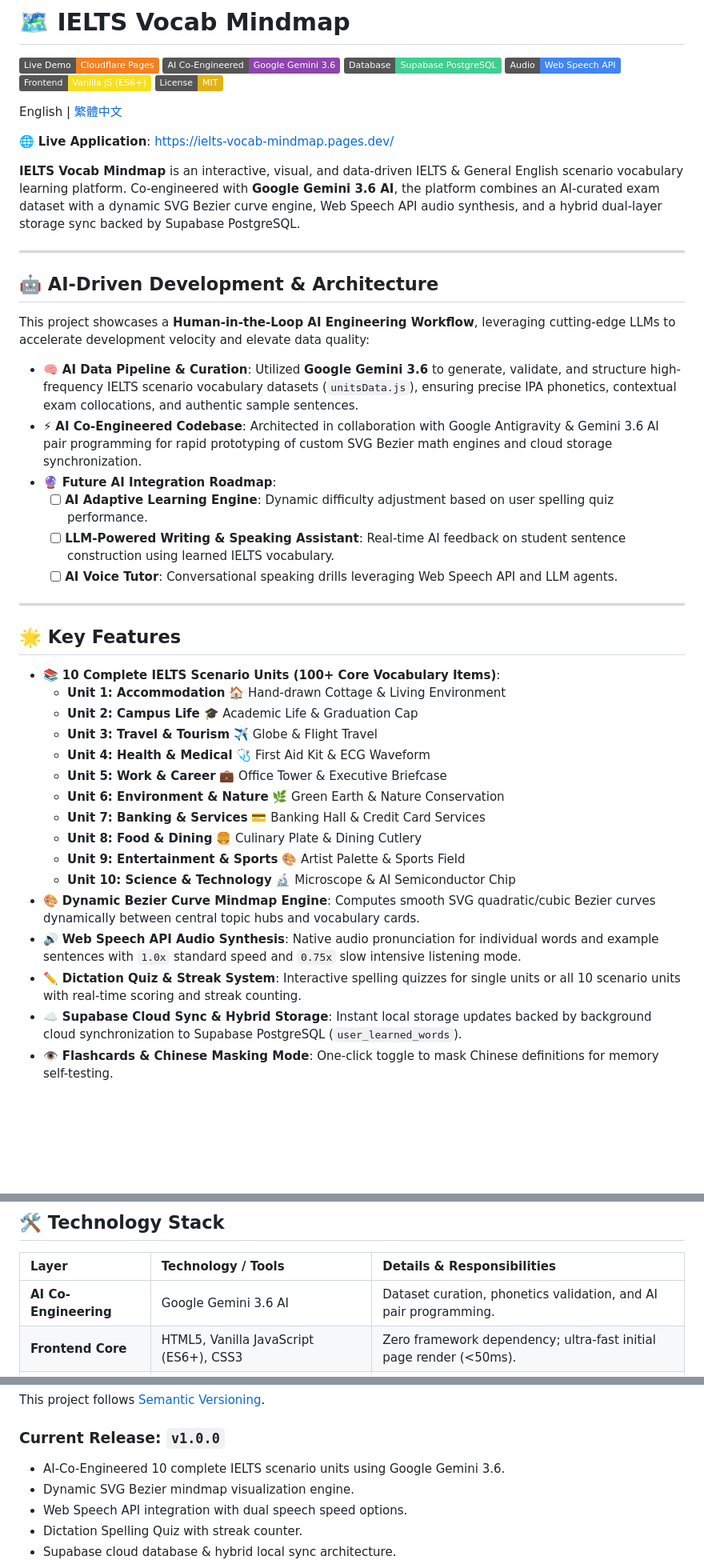
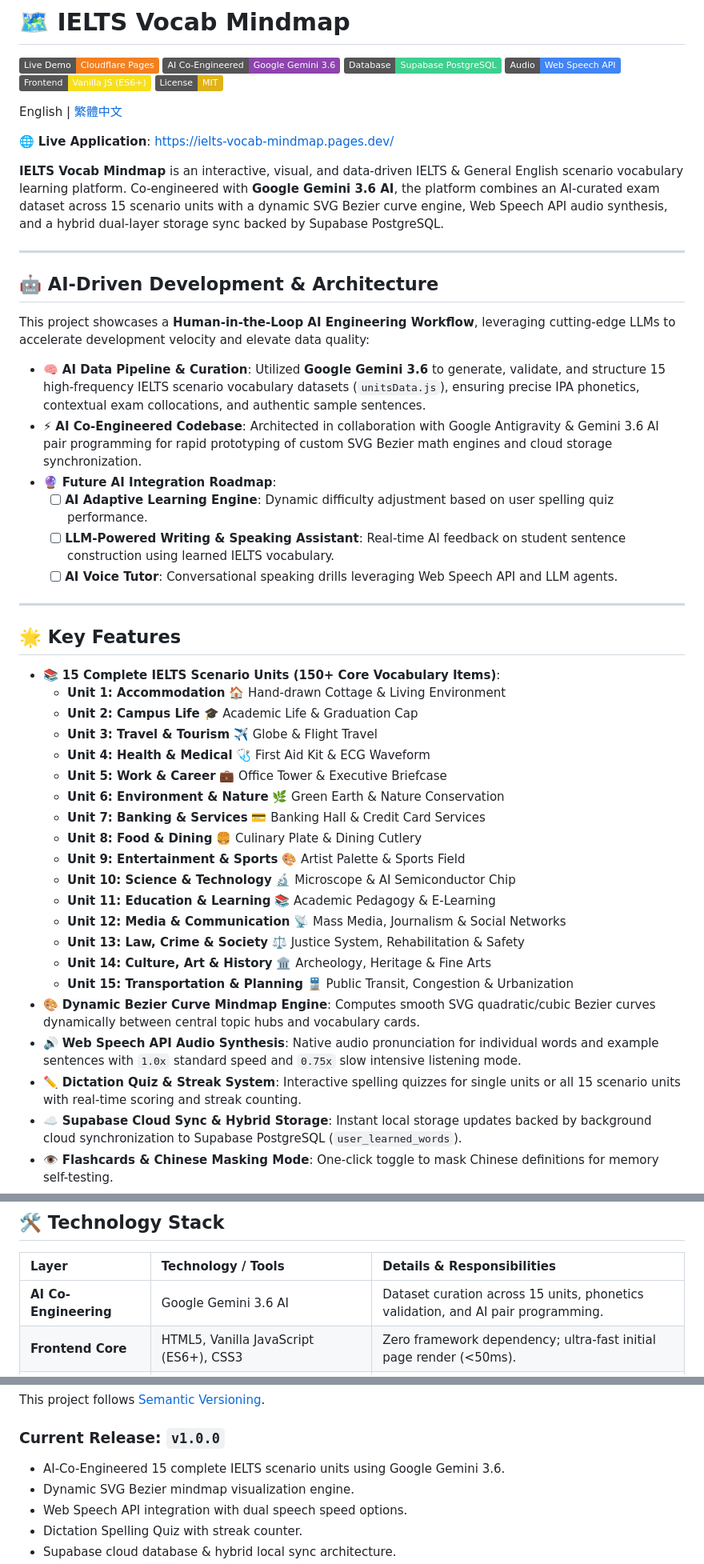
Before and after one commit to b1uewave/ielts-vocab-mindmap, a Markdown page: README.md, 3 parts joined by grey strips. Shown at 80% size. Drawn GitHub-style; badges without logos; blank space fills up the shorter version.

```diff
--- a/README.md
+++ b/README.md
@@ -11,7 +11,7 @@
 
 🌐 **Live Application**: [https://ielts-vocab-mindmap.pages.dev/](https://ielts-vocab-mindmap.pages.dev/)
 
-**IELTS Vocab Mindmap** is an interactive, visual, and data-driven IELTS & General English scenario vocabulary learning platform. Co-engineered with **Google Gemini 3.6 AI**, the platform combines an AI-curated exam dataset with a dynamic SVG Bezier curve engine, Web Speech API audio synthesis, and a hybrid dual-layer storage sync backed by Supabase PostgreSQL.
+**IELTS Vocab Mindmap** is an interactive, visual, and data-driven IELTS & General English scenario vocabulary learning platform. Co-engineered with **Google Gemini 3.6 AI**, the platform combines an AI-curated exam dataset across 15 scenario units with a dynamic SVG Bezier curve engine, Web Speech API audio synthesis, and a hybrid dual-layer storage sync backed by Supabase PostgreSQL.
 
 ---
 
@@ -19,7 +19,7 @@
 
 This project showcases a **Human-in-the-Loop AI Engineering Workflow**, leveraging cutting-edge LLMs to accelerate development velocity and elevate data quality:
 
-- 🧠 **AI Data Pipeline & Curation**: Utilized **Google Gemini 3.6** to generate, validate, and structure high-frequency IELTS scenario vocabulary datasets (`unitsData.js`), ensuring precise IPA phonetics, contextual exam collocations, and authentic sample sentences.
+- 🧠 **AI Data Pipeline & Curation**: Utilized **Google Gemini 3.6** to generate, validate, and structure 15 high-frequency IELTS scenario vocabulary datasets (`unitsData.js`), ensuring precise IPA phonetics, contextual exam collocations, and authentic sample sentences.
 - ⚡ **AI Co-Engineered Codebase**: Architected in collaboration with Google Antigravity & Gemini 3.6 AI pair programming for rapid prototyping of custom SVG Bezier math engines and cloud storage synchronization.
 - 🔮 **Future AI Integration Roadmap**:
   - [ ] **AI Adaptive Learning Engine**: Dynamic difficulty adjustment based on user spelling quiz performance.
@@ -30,7 +30,7 @@ This project showcases a **Human-in-the-Loop AI Engineering Workflow**, leveragi
 
 ## 🌟 Key Features
 
-- 📚 **10 Complete IELTS Scenario Units (100+ Core Vocabulary Items)**:
+- 📚 **15 Complete IELTS Scenario Units (150+ Core Vocabulary Items)**:
   - **Unit 1: Accommodation** 🏠 Hand-drawn Cottage & Living Environment
   - **Unit 2: Campus Life** 🎓 Academic Life & Graduation Cap
   - **Unit 3: Travel & Tourism** ✈️ Globe & Flight Travel
@@ -41,9 +41,14 @@ This project showcases a **Human-in-the-Loop AI Engineering Workflow**, leveragi
   - **Unit 8: Food & Dining** 🍔 Culinary Plate & Dining Cutlery
   - **Unit 9: Entertainment & Sports** 🎨 Artist Palette & Sports Field
   - **Unit 10: Science & Technology** 🔬 Microscope & AI Semiconductor Chip
+  - **Unit 11: Education & Learning** 📚 Academic Pedagogy & E-Learning
+  - **Unit 12: Media & Communication** 📡 Mass Media, Journalism & Social Networks
+  - **Unit 13: Law, Crime & Society** ⚖️ Justice System, Rehabilitation & Safety
+  - **Unit 14: Culture, Art & History** 🏛️ Archeology, Heritage & Fine Arts
+  - **Unit 15: Transportation & Planning** 🚆 Public Transit, Congestion & Urbanization
 - 🎨 **Dynamic Bezier Curve Mindmap Engine**: Computes smooth SVG quadratic/cubic Bezier curves dynamically between central topic hubs and vocabulary cards.
 - 🔊 **Web Speech API Audio Synthesis**: Native audio pronunciation for individual words and example sentences with `1.0x` standard speed and `0.75x` slow intensive listening mode.
-- ✏️ **Dictation Quiz & Streak System**: Interactive spelling quizzes for single units or all 10 scenario units with real-time scoring and streak counting.
+- ✏️ **Dictation Quiz & Streak System**: Interactive spelling quizzes for single units or all 15 scenario units with real-time scoring and streak counting.
 - ☁️ **Supabase Cloud Sync & Hybrid Storage**: Instant local storage updates backed by background cloud synchronization to Supabase PostgreSQL (`user_learned_words`).
 - 👁️ **Flashcards & Chinese Masking Mode**: One-click toggle to mask Chinese definitions for memory self-testing.
 - 🔍 **Instant Dual-Language Filter & Band Selector**: Real-time filtering by English/Chinese keywords, IPA phonetics, and IELTS Band levels (Band 6.0 ~ 8.5+).
@@ -94,7 +99,7 @@ graph TD
 
 | Layer | Technology / Tools | Details & Responsibilities |
 | :--- | :--- | :--- |
-| **AI Co-Engineering** | Google Gemini 3.6 AI | Dataset curation, phonetics validation, and AI pair programming. |
+| **AI Co-Engineering** | Google Gemini 3.6 AI | Dataset curation across 15 units, phonetics validation, and AI pair programming. |
 | **Frontend Core** | HTML5, Vanilla JavaScript (ES6+), CSS3 | Zero framework dependency; ultra-fast initial page render (<50ms). |
 | **Visualization Engine** | Dynamic SVG & Bezier Curve Math | Real-time coordinate calculation and SVG path rendering (`d="M ... Q ... T ..."`). |
 | **Audio Synthesis** | Web Speech API (`window.speechSynthesis`) | Browser-native TTS pronunciation with customizable speech rate (`0.75x` / `1.0x`). |
@@ -173,7 +178,7 @@ open index.html
 This project follows [Semantic Versioning](https://semver.org/).
 
 ### Current Release: `v1.0.0`
-- AI-Co-Engineered 10 complete IELTS scenario units using Google Gemini 3.6.
+- AI-Co-Engineered 15 complete IELTS scenario units using Google Gemini 3.6.
 - Dynamic SVG Bezier mindmap visualization engine.
 - Web Speech API integration with dual speech speed options.
 - Dictation Spelling Quiz with streak counter.
```
Also changed, not shown: other parts of README.md (+1 -1 lines), README.zh-TW.md (+13 -8 lines).
